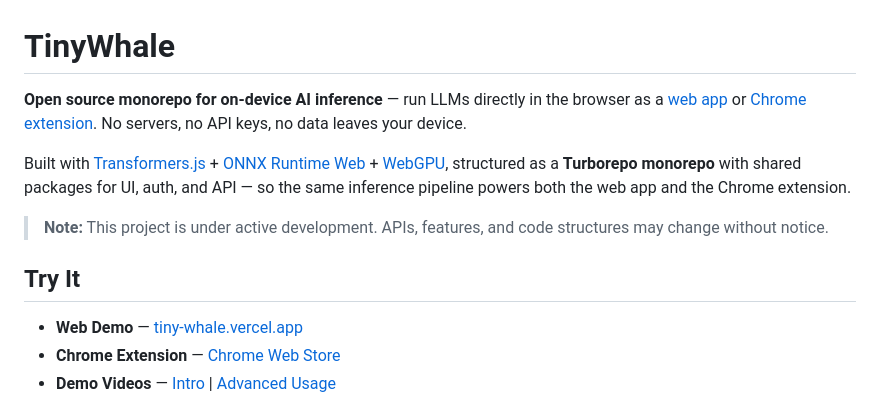
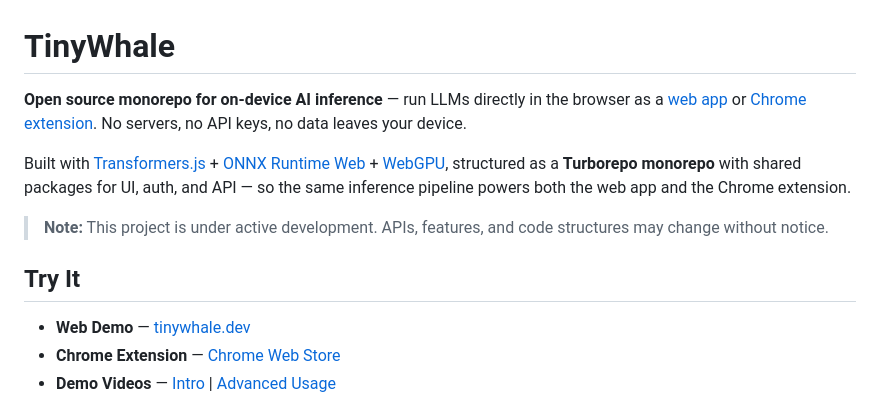
Before and after one commit to tantara/transformers.js-chrome, a Markdown page: README.md, the part around one of its changes. Drawn GitHub-style.

```diff
--- a/README.md
+++ b/README.md
@@ -8,7 +8,7 @@ Built with [Transformers.js](https://github.com/huggingface/transformers.js) + [
 
 ## Try It
 
-- **Web Demo** — [tiny-whale.vercel.app](https://tiny-whale.vercel.app)
+- **Web Demo** — [tinywhale.dev](https://tinywhale.dev)
 - **Chrome Extension** — [Chrome Web Store](https://chromewebstore.google.com/detail/private-ai-assistant-runn/jojlpeliekadmokfnikappfadbjiaghp)
 - **Demo Videos** — [Intro](https://www.youtube.com/watch?v=yXZQ8FHtSes) | [Advanced Usage](https://www.youtube.com/watch?v=MSCDdFG5Lls)
 
```
Also changed, not shown: other parts of README.md (+9 -9 lines), docs/TINYWHALE_CHROME_EXTENSION.md (added, +10 -0 lines), docs/tinywhale-tauri.png (added), docs/tinywhale-web.png (added), 4 other files.
